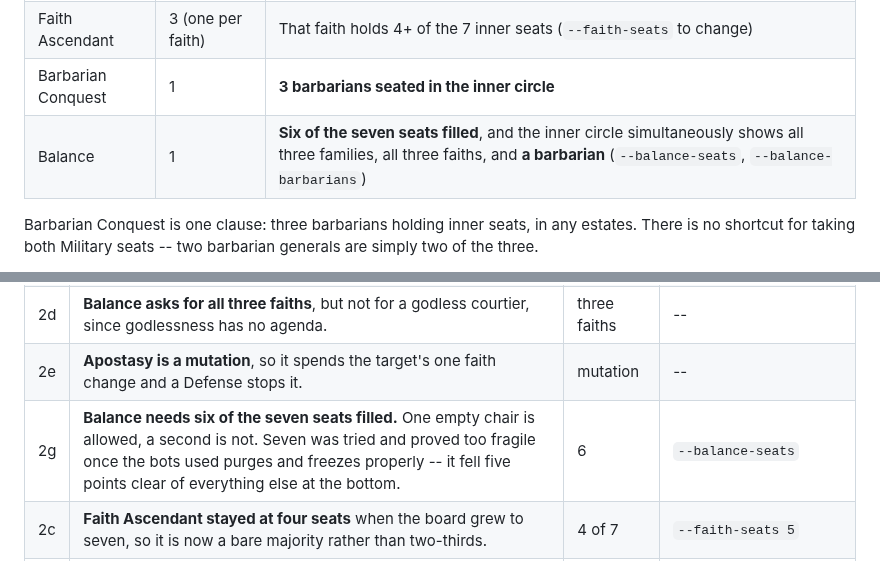
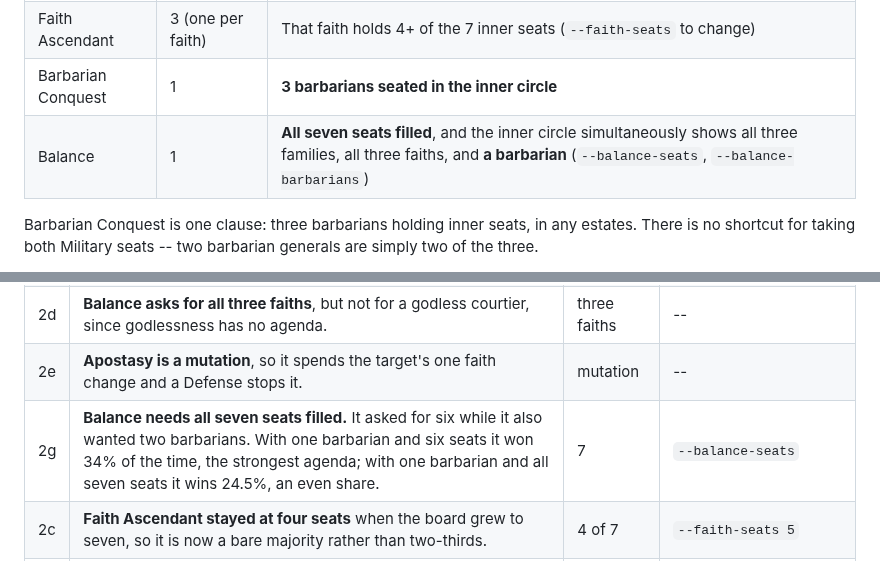
Before and after one commit to bobbymeyer/succession, a Markdown page: docs/RULES.md, 2 parts joined by grey strips. GitHub-like rendering.

```diff
--- a/docs/RULES.md
+++ b/docs/RULES.md
@@ -164,7 +164,7 @@ state, **both** players win and the game is logged as a double win.
 | House Rising | 3 (one per family) | That family holds **3+** of the 7 inner seats, **at least one of them in the family's own estate** |
 | Faith Ascendant | 3 (one per faith) | That faith holds 4+ of the 7 inner seats (`--faith-seats` to change) |
 | Barbarian Conquest | 1 | **3 barbarians seated in the inner circle** |
-| Balance | 1 | **Six of the seven seats filled**, and the inner circle simultaneously shows all three families, all three faiths, and **a barbarian** (`--balance-seats`, `--balance-barbarians`) |
+| Balance | 1 | **All seven seats filled**, and the inner circle simultaneously shows all three families, all three faiths, and **a barbarian** (`--balance-seats`, `--balance-barbarians`) |
 
 Barbarian Conquest is one clause: three barbarians holding inner seats, in any
 estates. There is no shortcut for taking both Military seats -- two barbarian
@@ -218,7 +218,7 @@ first; the flag flips it.
 | 2f | **All eight agendas are in the pool.** `--drop-agendas balance` takes one out entirely -- neither dealt nor reachable by a Schismatic Event. | all eight | `--drop-agendas` |
 | 2d | **Balance asks for all three faiths**, but not for a godless courtier, since godlessness has no agenda. | three faiths | -- |
 | 2e | **Apostasy is a mutation**, so it spends the target's one faith change and a Defense stops it. | mutation | -- |
-| 2g | **Balance needs six of the seven seats filled.** One empty chair is allowed, a second is not. Seven was tried and proved too fragile once the bots used purges and freezes properly -- it fell five points clear of everything else at the bottom. | 6 | `--balance-seats` |
+| 2g | **Balance needs all seven seats filled.** It asked for six while it also wanted two barbarians. With one barbarian and six seats it won 34% of the time, the strongest agenda; with one barbarian and all seven seats it wins 24.5%, an even share. | 7 | `--balance-seats` |
 | 2c | **Faith Ascendant stayed at four seats** when the board grew to seven, so it is now a bare majority rather than two-thirds. | 4 of 7 | `--faith-seats 5` |
 | 3 | **A Defense may protect any inner-circle courtier**; only the *sacrifice* must match the defense's estate (the brief only constrains the sacrifice). | any target | `--defense-matches-target` |
 | 4 | **Starting hand is 5 cards**, one Outmaneuver copy in the deck. | 5 / 1 | `--starting-hand`, `--outmaneuver-copies` |
```
Also changed, not shown: docs/CARDS.md (+1 -1 lines), docs/cards/92-balance.jpg, 6 other files.
